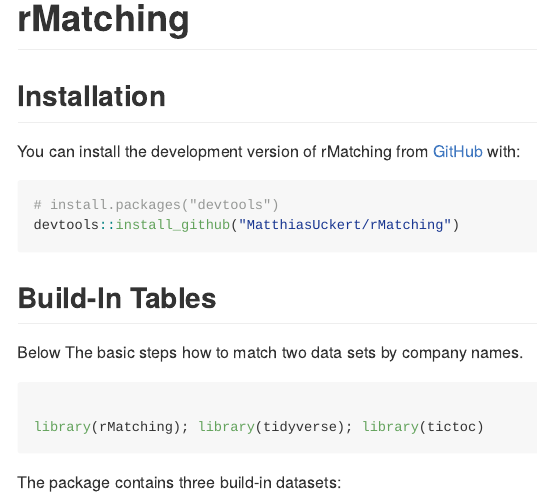
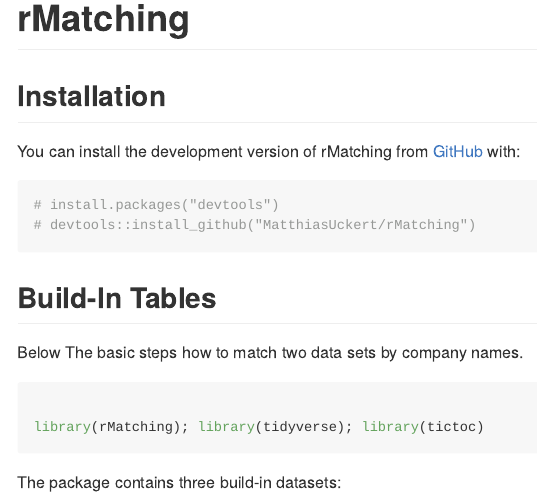
Before and after one commit to MatthiasUckert/rMatching, an R Markdown document (README.Rmd): the page in a window 1100 px wide, from its top. Rendered offline with R 4.5, knitr and Pandoc, with nearby package versions; some code elsewhere in the file could not run offline; common packages that the code uses without loading them are loaded.

Commit message:
update readme

````diff
--- a/README.Rmd
+++ b/README.Rmd
@@ -26,7 +26,7 @@
 
 ```{r}
 # install.packages("devtools")
-devtools::install_github("MatthiasUckert/rMatching")
+# devtools::install_github("MatthiasUckert/rMatching")
 ```
 
 ## Build-In Tables
````
Also changed, not shown: README.md.
